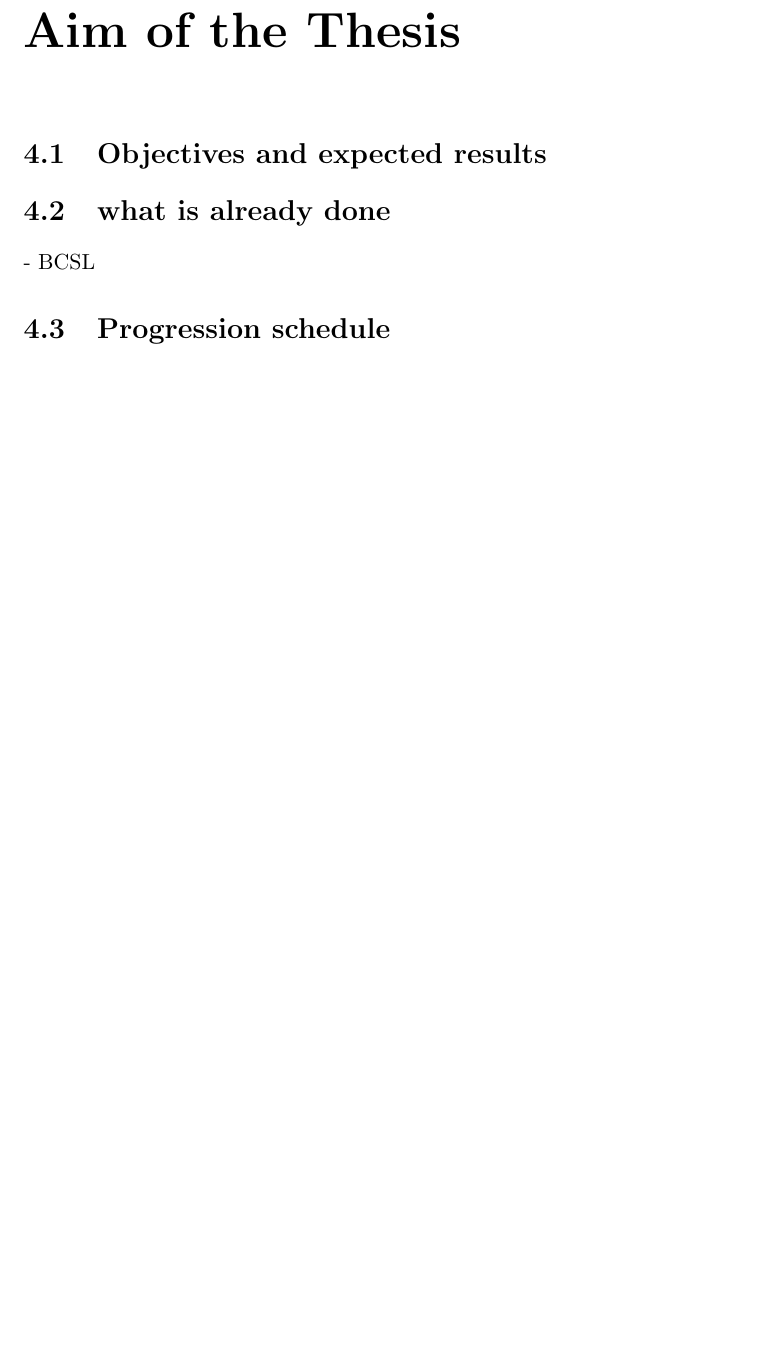
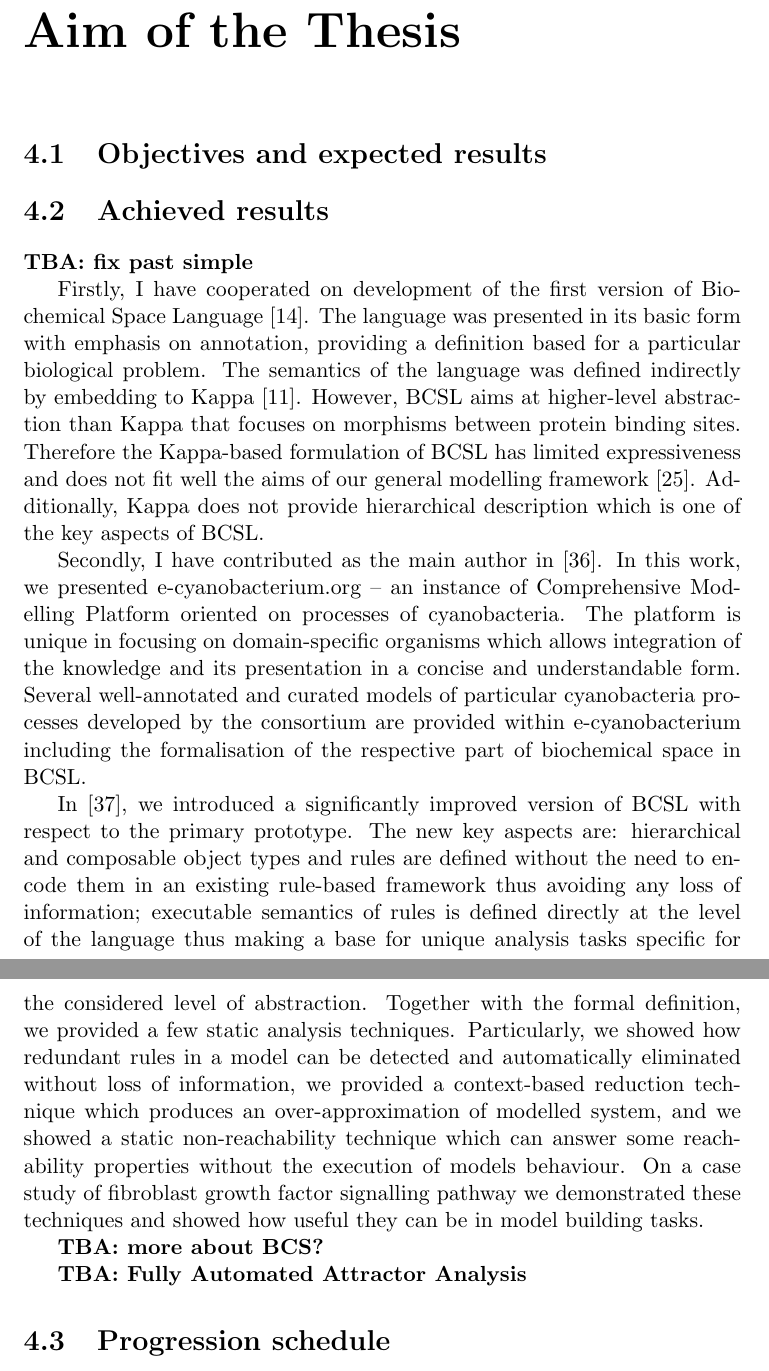
Before and after one commit to xtrojak/RNDr-thesis, a LaTeX thesis (thesis/thesis.tex): part of page 20 of 25 before the commit and two parts of pages 20 and 21 of 26 after it, the two joined at a grey line, cut so that both start at the same text, the shorter picture padded with empty space. Compiled offline with pdfLaTeX.

Commit message:
Working on achieved results

```diff
--- a/thesis/thesis.tex
+++ b/thesis/thesis.tex
@@ -404,9 +404,19 @@ A useful tool in the field of static analysis of rule-based models is KaSa~\cite
 
 \section{Objectives and expected results}
 
-\section{what is already done}
+\section{Achieved results}
 
-- BCSL
+\textbf{TBA: fix past simple}
+
+Firstly, I have cooperated on development of the first version of Biochemical Space Language~\cite{Ded201627}. The language was presented in its basic form with emphasis on annotation, providing a definition based for a particular biological problem. The semantics of the language was defined indirectly by embedding to Kappa~\cite{kappa_formal}. However, BCSL aims at higher-level abstraction than Kappa that focuses on morphisms between protein binding sites. Therefore the Kappa-based formulation of BCSL has limited expressiveness and does not fit well the aims of our general modelling framework~\cite{cs2bio2013}. Additionally, Kappa does not provide hierarchical description which is one of the key aspects of BCSL.
+
+Secondly, I have contributed as the main author in~\cite{Trojak2016}. In this work, we presented e-cyanobacterium.org -- an instance of Comprehensive Modelling Platform oriented on processes of cyanobacteria. The platform is unique in focusing on domain-specific organisms which allows integration of the knowledge and its presentation in a concise and understandable form. Several well-annotated and curated models of particular cyanobacteria processes developed by the consortium are provided within e-cyanobacterium including the formalisation of the respective part of biochemical space in BCSL.
+
+In~\cite{trojak2018sasb}, we introduced a significantly improved version of BCSL with respect to the primary prototype. The new key aspects are: hierarchical and composable object types and rules are defined without the need to encode them in an existing rule-based framework thus avoiding any loss of information; executable semantics of rules is defined directly at the level of the language thus making a base for unique analysis tasks specific for the considered level of abstraction. Together with the formal definition, we provided a few static analysis techniques. Particularly, we showed how redundant rules in a model can be detected and automatically eliminated without loss of information, we provided a context-based reduction technique which produces an over-approximation of modelled system, and we showed a static non-reachability technique which can answer some reachability properties without the execution of models behaviour. On a case study of fibroblast growth factor signalling pathway we demonstrated these techniques and showed how useful they can be in model building tasks.
+
+\textbf{TBA: more about BCS?}
+
+\textbf{TBA: Fully Automated Attractor Analysis}
 
 \section{Progression schedule}
 
```
Also changed, not shown: thesis/all.bib (+7 -0 lines).
